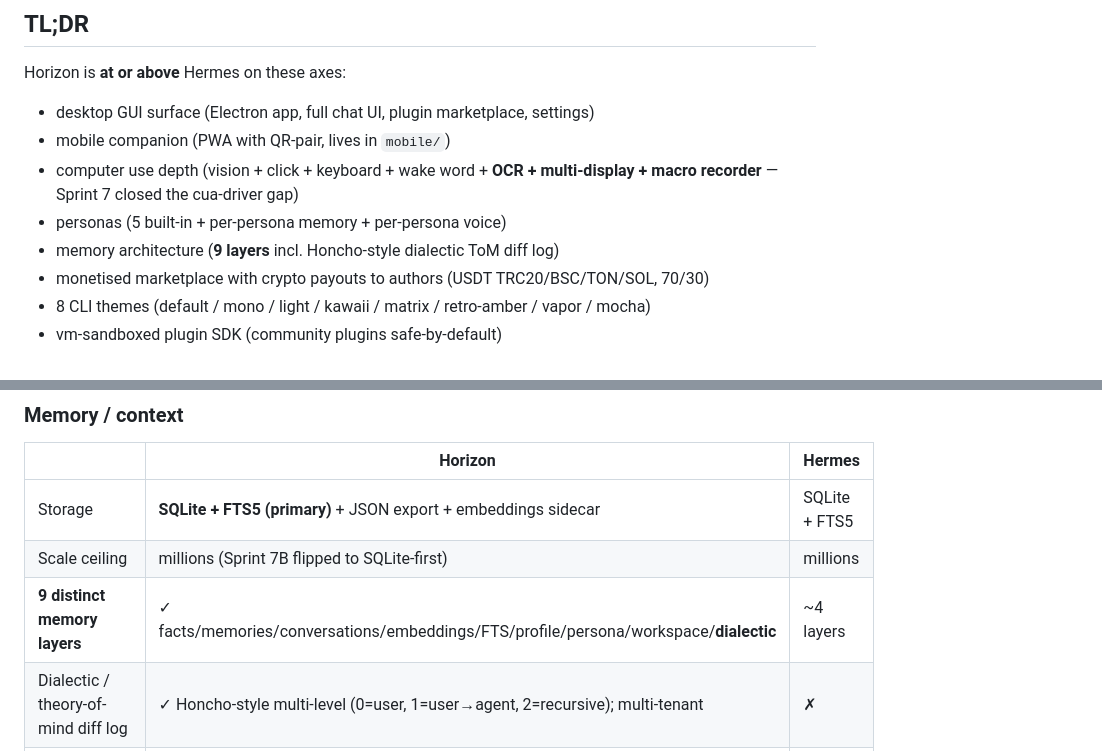
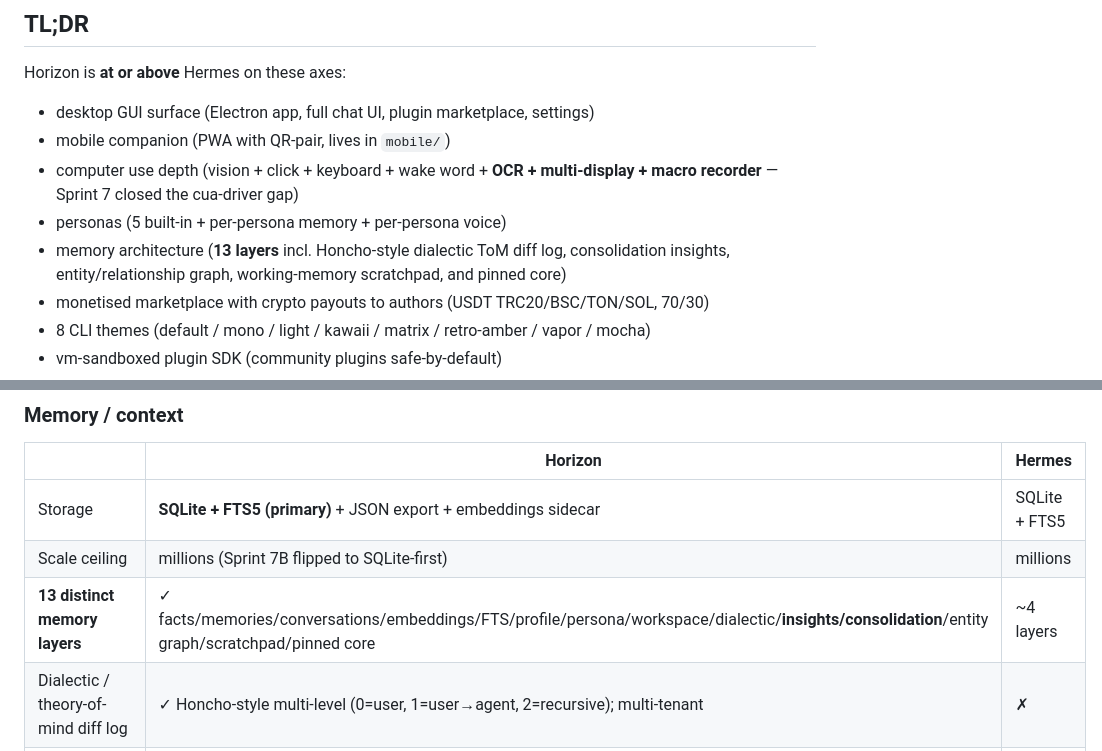
Before and after one commit to ErnestKostevich/horizon-genesis, a Markdown page: docs/competitive-analysis.md, 2 parts joined by grey strips. GitHub-like rendering.

```diff
--- a/docs/competitive-analysis.md
+++ b/docs/competitive-analysis.md
@@ -12,7 +12,7 @@ Horizon is **at or above** Hermes on these axes:
 - mobile companion (PWA with QR-pair, lives in `mobile/`)
 - computer use depth (vision + click + keyboard + wake word + **OCR + multi-display + macro recorder** — Sprint 7 closed the cua-driver gap)
 - personas (5 built-in + per-persona memory + per-persona voice)
-- memory architecture (**9 layers** incl. Honcho-style dialectic ToM diff log)
+- memory architecture (**13 layers** incl. Honcho-style dialectic ToM diff log, consolidation insights, entity/relationship graph, working-memory scratchpad, and pinned core)
 - monetised marketplace with crypto payouts to authors (USDT TRC20/BSC/TON/SOL, 70/30)
 - 8 CLI themes (default / mono / light / kawaii / matrix / retro-amber / vapor / mocha)
 - vm-sandboxed plugin SDK (community plugins safe-by-default)
@@ -101,7 +101,7 @@ get the full agent loop on mobile.
 |---|---|---|
 | Storage | **SQLite + FTS5 (primary)** + JSON export + embeddings sidecar | SQLite + FTS5 |
 | Scale ceiling | millions (Sprint 7B flipped to SQLite-first) | millions |
-| **9 distinct memory layers** | ✓ facts/memories/conversations/embeddings/FTS/profile/persona/workspace/**dialectic** | ~4 layers |
+| **13 distinct memory layers** | ✓ facts/memories/conversations/embeddings/FTS/profile/persona/workspace/dialectic/**insights/consolidation**/entity graph/scratchpad/pinned core | ~4 layers |
 | Dialectic / theory-of-mind diff log | ✓ Honcho-style multi-level (0=user, 1=user→agent, 2=recursive); multi-tenant | ✗ |
 | Semantic recall (256-dim embeddings) | ✓ OpenAI 3-small or Gemini | ✓ |
 | Workspace-bound memory | ✓ `.horizon/memory.json` (commit in git) | ✗ |
```
Also changed, not shown: other parts of docs/competitive-analysis.md (+40 -0 lines), README.md (+13 -8 lines).
